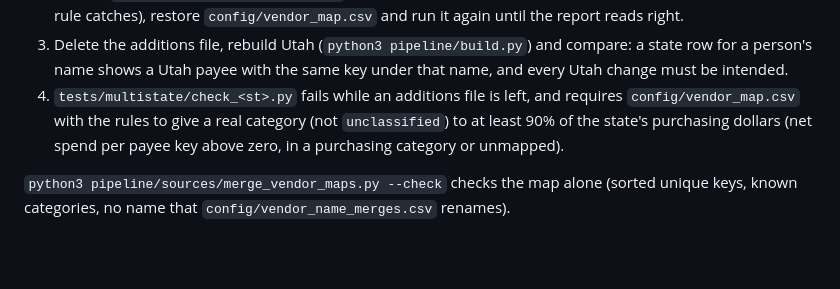
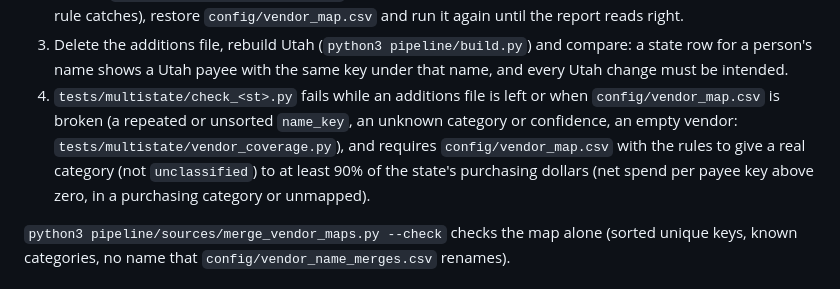
Before and after one commit to pasha594/fire-vendors, a Markdown page: docs/multistate/data-contract.md, the part around the change. Rendered like a GitHub page; blank space fills up the shorter version.

Commit message:
data-contract: the state checks also fail on a broken config/vendor_map.csv
Co-Authored-By: Claude Opus 5.5 <noreply@anthropic.com>

Claude-Session: https://claude.ai/code/session_019aFZfNSx2QSX3njTVzKPzX

```diff
--- a/docs/multistate/data-contract.md
+++ b/docs/multistate/data-contract.md
@@ -156,9 +156,11 @@ A state adds vendors the same way as before, then merges:
    catches), restore `config/vendor_map.csv` and run it again until the report reads right.
 3. Delete the additions file, rebuild Utah (`python3 pipeline/build.py`) and compare: a state row for a person's
    name shows a Utah payee with the same key under that name, and every Utah change must be intended.
-4. `tests/multistate/check_<st>.py` fails while an additions file is left, and requires `config/vendor_map.csv`
-   with the rules to give a real category (not `unclassified`) to at least 90% of the state's purchasing dollars
-   (net spend per payee key above zero, in a purchasing category or unmapped).
+4. `tests/multistate/check_<st>.py` fails while an additions file is left or when `config/vendor_map.csv` is
+   broken (a repeated or unsorted `name_key`, an unknown category or confidence, an empty vendor:
+   `tests/multistate/vendor_coverage.py`), and requires `config/vendor_map.csv` with the rules to give a real
+   category (not `unclassified`) to at least 90% of the state's purchasing dollars (net spend per payee key above
+   zero, in a purchasing category or unmapped).
 
 `python3 pipeline/sources/merge_vendor_maps.py --check` checks the map alone (sorted unique keys, known
 categories, no name that `config/vendor_name_merges.csv` renames).
```
